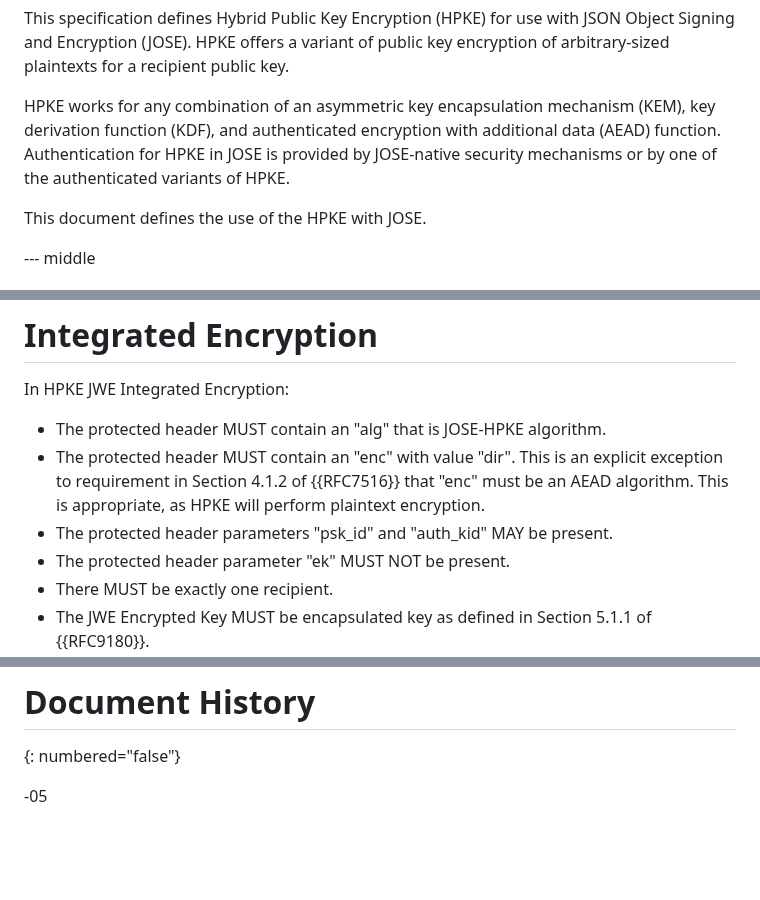
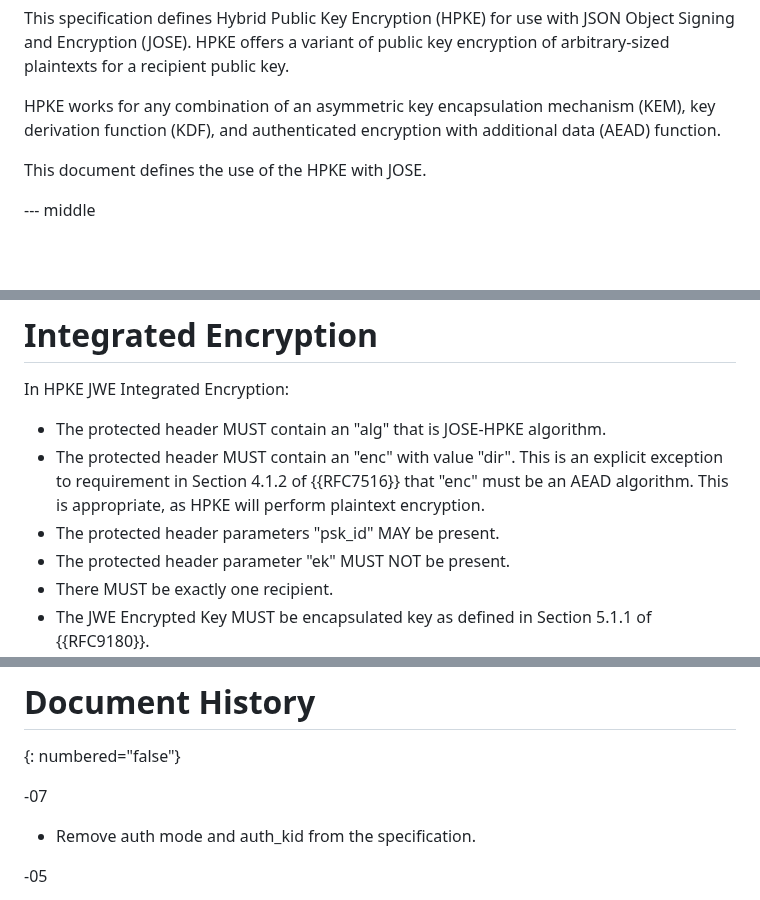
Before and after one commit to ietf-wg-jose/draft-ietf-jose-hpke-encrypt, a Markdown page: draft-ietf-jose-hpke-encrypt.md, 3 parts joined by grey strips. Rendered like a GitHub page; blank space fills up the shorter version.

```diff
--- a/draft-ietf-jose-hpke-encrypt.md
+++ b/draft-ietf-jose-hpke-encrypt.md
@@ -100,8 +100,7 @@ public key encryption of arbitrary-sized plaintexts for a recipient public key.
 
 HPKE works for any combination of an asymmetric key encapsulation mechanism (KEM),
 key derivation function (KDF), and authenticated encryption with additional data
-(AEAD) function. Authentication for HPKE in JOSE is provided by
-JOSE-native security mechanisms or by one of the authenticated variants of HPKE.
+(AEAD) function.
 
 This document defines the use of the HPKE with JOSE.
 
@@ -192,7 +191,7 @@ In HPKE JWE Integrated Encryption:
 - The protected header MUST contain an "alg" that is JOSE-HPKE algorithm.
 - The protected header MUST contain an "enc" with value "dir". This is an explicit exception to requirement in Section 4.1.2 of {{RFC7516}} that
 "enc" must be an AEAD algorithm. This is appropriate, as HPKE will perform plaintext encryption.
-- The protected header parameters "psk_id" and "auth_kid" MAY be present.
+- The protected header parameters "psk_id" MAY be present.
 - The protected header parameter "ek" MUST NOT be present.
 - There MUST be exactly one recipient.
 - The JWE Encrypted Key MUST be encapsulated key as defined in Section 5.1.1 of {{RFC9180}}.
@@ -620,6 +603,10 @@ for their contributions to the specification.
 # Document History
 {: numbered="false"}
 
+-07
+
+* Remove auth mode and auth_kid from the specification.
+
 -05
 
 * Removed incorrect text about HPKE algorithm names.
```
Also changed, not shown: other parts of draft-ietf-jose-hpke-encrypt.md (+4 -20 lines).
